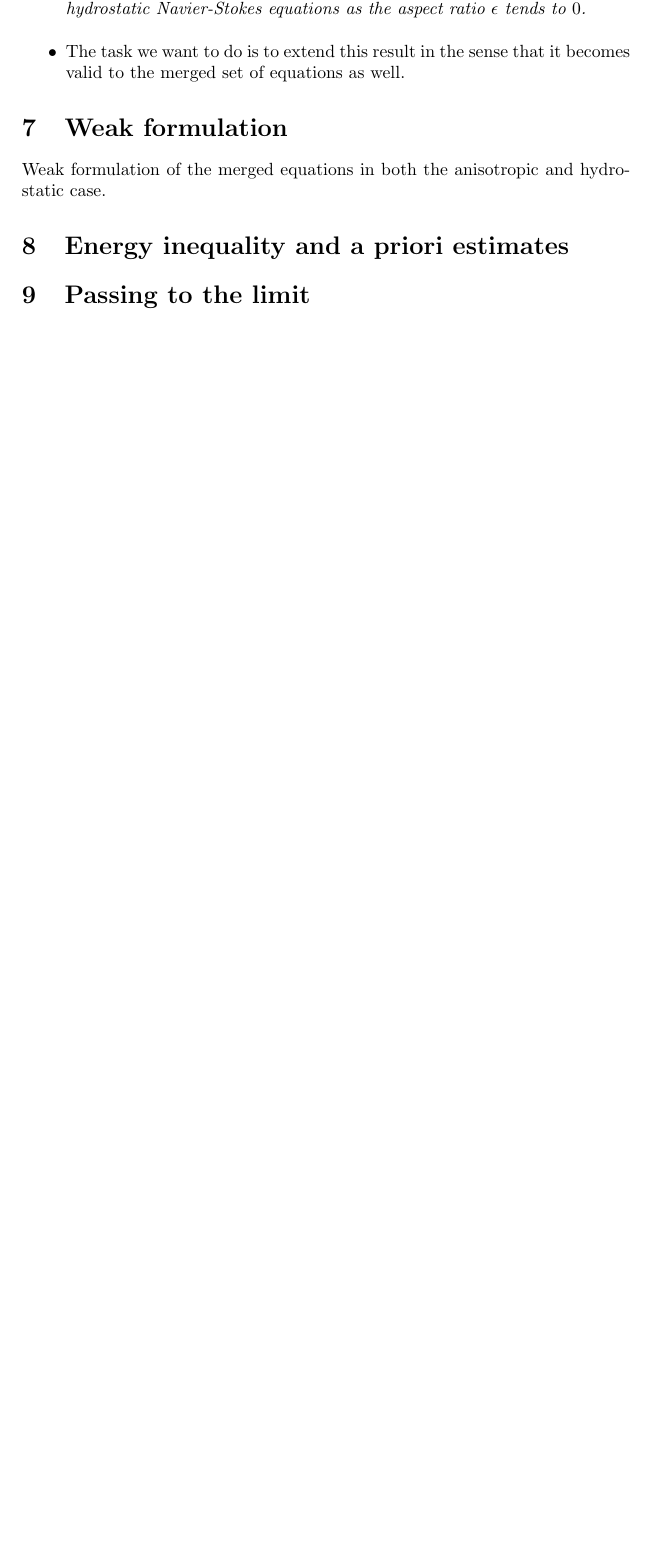
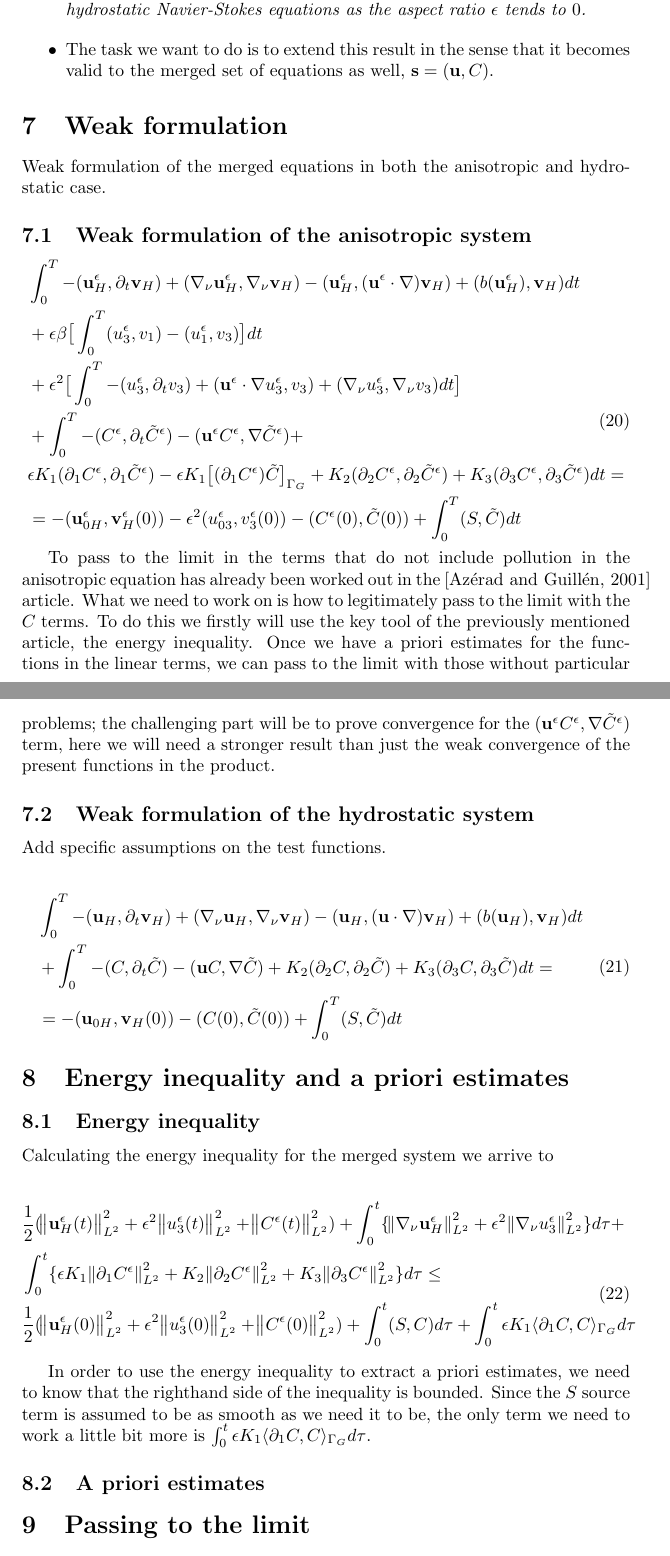
Before and after one commit to msjuhasznora/mathsgitrepo, a LaTeX paper (merged_U_C_eqs/merged_U_C_eqs.tex): part of page 8 of 10 before the commit and two parts of pages 8 and 9 of 11 after it, the two joined at a grey line, cut so that both start at the same text, the shorter picture padded with empty space. Compiled offline with pdfLaTeX.

Commit message:
weak formulations

```diff
--- a/merged_U_C_eqs/merged_U_C_eqs.tex
+++ b/merged_U_C_eqs/merged_U_C_eqs.tex
@@ -234,7 +231,7 @@ In the paper of \cite{temam2005some}, on p35 it is suggested that the domain we
   Let $\bold{u}_0$ $\in$ $L^2 (\Omega)^3$, with $\nabla \cdot \bold{u}_0 = 0, \bold{u}_0 \cdot \bold{n} = 0$ on $\partial \Omega$, and $\theta_1, \theta_2 \in L^2 (0,T; H^(-1/2)(\Gamma_s))$; there exists a weak solution $\bold{u}$ of the hydrostatic Navier-Stokes equations as the aspect ratio $\epsilon$ tends to $0$.
   \end{theorem}
 
-  \item The task we want to do is to extend this result in the sense that it becomes valid to the merged set of equations as well.
+  \item The task we want to do is to extend this result in the sense that it becomes valid to the merged set of equations as well, $\mathbf{s} = (\mathbf{u}, C)$.
 
 \end{itemize}
 
@@ -242,7 +239,50 @@ In the paper of \cite{temam2005some}, on p35 it is suggested that the domain we
 
 Weak formulation of the merged equations in both the anisotropic and hydrostatic case.
 
+  \subsection{Weak formulation of the anisotropic system}
+
+  \begin{equation}
+    \begin{split}
+      & \int_0^T -(\mathbf{u}^\epsilon_H, \partial_t \mathbf{v}_H) + (\nabla_\nu \mathbf{u}^\epsilon_H, \nabla_\nu \mathbf{v}_H) - (\mathbf{u}^\epsilon_H, (\mathbf{u}^\epsilon \cdot \nabla) \mathbf{v}_H) + (b(\mathbf{u}^\epsilon_H), \mathbf{v}_H) dt \\
+      & + \epsilon \beta \big[ \int_0 ^ T (u_3 ^\epsilon, v_1) - (u_1^\epsilon, v_3) \big] d t\\
+      & + \epsilon^2 \big[ \int _0 ^ T -(u_3^\epsilon, \partial_t v_3) +(\mathbf{u}^\epsilon \cdot \nabla u_3 ^ \epsilon, v_3) + (\nabla_\nu u_3^\epsilon, \nabla_\nu v_3) d t\big] \\
+      &+ \int_0^T -(C^\epsilon, \partial_t \tilde{C}^\epsilon) -(\mathbf{u}^\epsilon C^\epsilon, \nabla \tilde{C}^\epsilon) + \\
+      & \epsilon K_1 (\partial_1 C^\epsilon, \partial_1 \tilde{C}^\epsilon) - \epsilon K_1 \big[(\partial_1 C^\epsilon) \tilde{C} \big] _{\Gamma_G} + K_2 (\partial_2 C^\epsilon, \partial_2 \tilde{C}^\epsilon) + K_3 (\partial_3 C^\epsilon, \partial_3 \tilde{C}^\epsilon) dt =\\
+      & = - (\mathbf{u}^\epsilon_{0H}, \mathbf{v}^\epsilon_H(0)) - \epsilon^2 (u_{03}^\epsilon, v_3^\epsilon (0)) - (C^\epsilon (0), \tilde{C} (0)) + \int_0^T (S,\tilde{C}) d t
+    \end{split}
+  \end{equation}
+
+  To pass to the limit in the terms that do not include pollution in the anisotropic equation has already been worked out in the \cite{azerad2001mathematical} article. What we need to work on is how to legitimately pass to the limit with the $C$ terms. To do this we firstly will use the key tool of the previously mentioned article, the energy inequality. Once we have a priori estimates for the functions in the linear terms, we can pass to the limit with those without particular problems; the challenging part will be to prove convergence for the $(\mathbf{u}^\epsilon C^\epsilon, \nabla \tilde{C}^\epsilon)$ term, here we will need a stronger result than just the weak convergence of the present functions in the product.
+
+  \subsection{Weak formulation of the hydrostatic system}
+
+  Add specific assumptions on the test functions.
+
+  \begin{equation}
+    \begin{split}
+      & \int_0^T -(\mathbf{u}_H, \partial_t \mathbf{v}_H) + (\nabla_\nu \mathbf{u}_H, \nabla_\nu \mathbf{v}_H) - (\mathbf{u}_H, (\mathbf{u} \cdot \nabla) \mathbf{v}_H) + (b(\mathbf{u}_H), \mathbf{v}_H) dt \\
+      &+ \int_0^T -(C, \partial_t \tilde{C}) -(\mathbf{u}C, \nabla \tilde{C}) + K_2 (\partial_2 C, \partial_2 \tilde{C}) + K_3 (\partial_3 C, \partial_3 \tilde{C}) dt =\\
+      & = - (\mathbf{u}_{0H}, \mathbf{v}_H(0)) - (C(0), \tilde{C}(0)) + \int_0^T (S,\tilde{C}) d t
+    \end{split}
+  \end{equation}
+
 \section{Energy inequality and a priori estimates}
+
+  \subsection{Energy inequality}
+
+  Calculating the energy inequality for the merged system we arrive to
+
+  \begin{equation}
+    \begin{split}
+    & \frac{1}{2} (\norm{\mathbf{u}_H^\epsilon (t)}_{L^2}^2 + \epsilon ^ 2 \norm{u_3^\epsilon (t)}_{L^2}^2 + \norm{C^\epsilon (t)}_{L^2}^2) + \int_0 ^ t \{    \norm{\nabla_\nu \mathbf{u}_H^\epsilon}_{L^2}^2 + \epsilon ^ 2 \norm{\nabla_\nu u_3^\epsilon}_{L^2}^2  \} d \tau + \\
+    & \int_0 ^ t \{\epsilon K_1 \norm{\partial_1 C^\epsilon}_{L^2}^2  + K_2 \norm{\partial_2 C^\epsilon}_{L^2}^2 + K_3 \norm{\partial_3 C^\epsilon}_{L^2}^2 \} d \tau \leq \\
+    & \frac{1}{2} (\norm{\mathbf{u}_H^\epsilon (0)}_{L^2}^2 + \epsilon ^ 2 \norm{u_3^\epsilon (0)}_{L^2}^2 + \norm{C^\epsilon (0)}_{L^2}^2) + \int_0^t (S,C) d \tau + \int _ 0 ^ t \epsilon K_1 \langle \partial_1 C, C \rangle_{\Gamma_G} d \tau
+    \end{split}
+  \end{equation}
+
+  In order to use the energy inequality to extract a priori estimates, we need to know that the righthand side of the inequality is bounded. Since the $S$ source term is assumed to be as smooth as we need it to be, the only term we need to work a little bit more is $\int _ 0 ^ t \epsilon K_1 \langle \partial_1 C, C \rangle_{\Gamma_G} d \tau$.
+
+  \subsection{A priori estimates}
 
 \section{Passing to the limit}
 
```
Also changed, not shown: merged_U_C_eqs/merged_U_C_eqs.pdf, merged_U_C_eqs/merged_U_C_eqs.tex (7 more changed lines), 4 other files.
